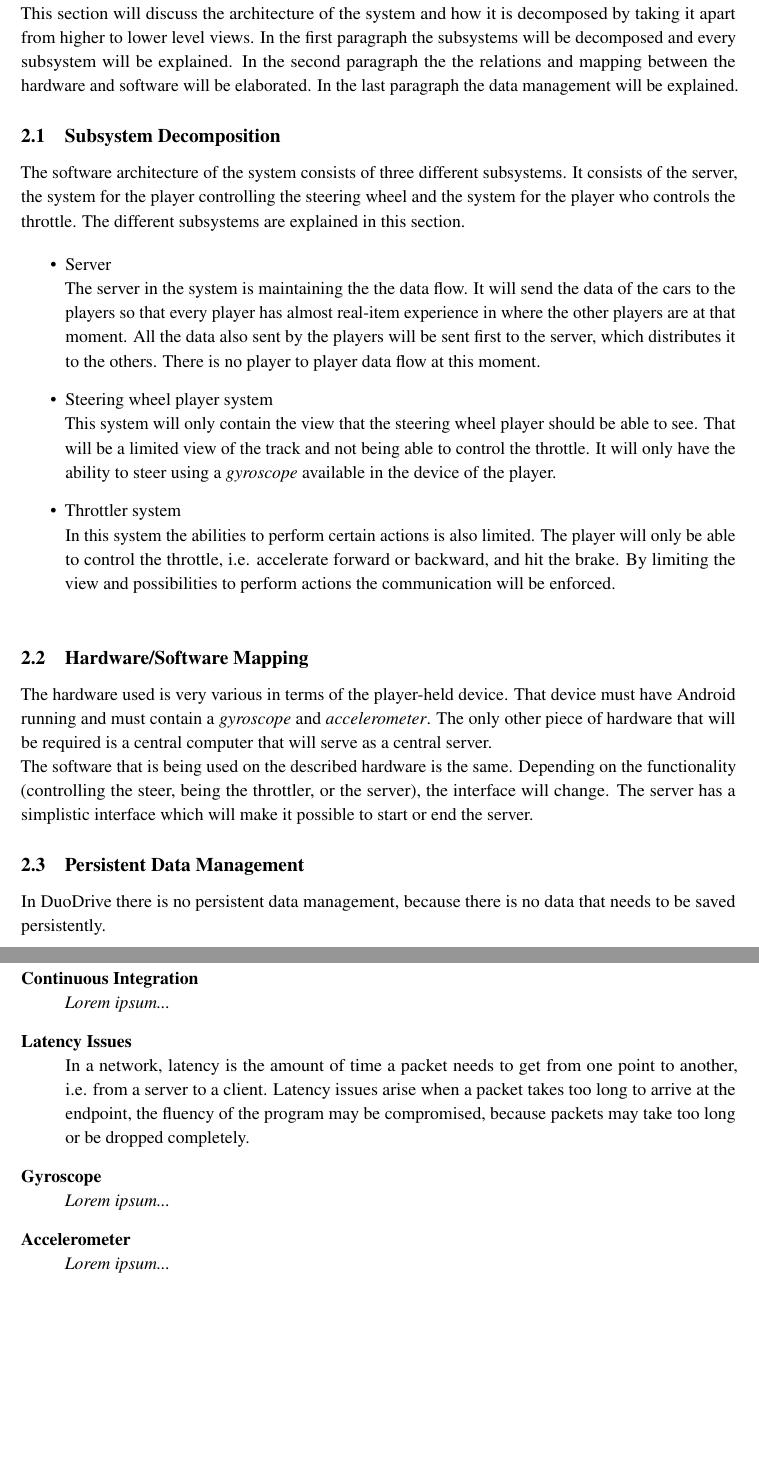
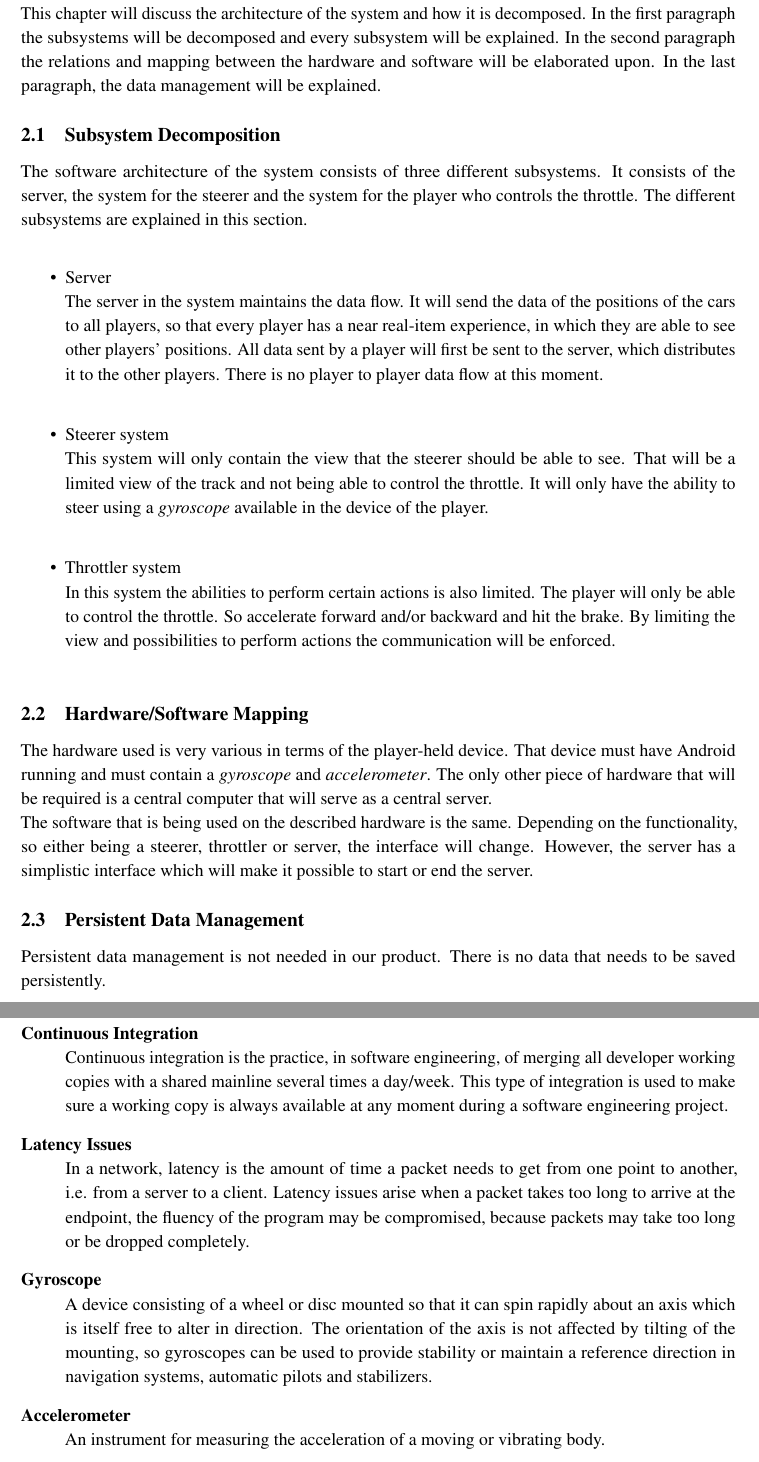
Before and after one commit to KvanNes/Contextproject-Group5, a LaTeX document (architecture-documents/emergent-architecture-design-document.tex): two parts of pages 3 and 4 of 4, joined at a grey line, cut so that both start at the same text, the shorter picture padded with empty space. Compiled offline with pdfLaTeX.

Commit message:
Voorlaatste versie Architecture Document

```diff
--- a/architecture-documents/emergent-architecture-design-document.tex
+++ b/architecture-documents/emergent-architecture-design-document.tex
@@ -64,41 +62,40 @@ After the final release we will want to make sure that the server is up as much
 \section{Software Architecture Views}
-This section will discuss the architecture of the system and how it is decomposed by taking it apart from higher to lower level views. In the first paragraph the subsystems will be decomposed and every subsystem will be explained. In the second paragraph the the relations and mapping between the hardware and software will be elaborated. In the last paragraph the data management will be explained.
-
+This chapter will discuss the architecture of the system and how it is decomposed. In the first paragraph the subsystems will be decomposed and every subsystem will be explained. In the second paragraph the relations and mapping between the hardware and software will be elaborated upon. In the last paragraph, the data management will be explained.
 
 \subsection{Subsystem Decomposition}
-The software architecture of the system consists of three different subsystems. It consists of the server, the system for the player controlling the steering wheel and the system for the player who controls the throttle. The different subsystems are explained in this section.
-
+The software architecture of the system consists of three different subsystems. It consists of the server, the system for the steerer and the system for the player who controls the throttle. The different subsystems are explained in this section.\\
 \begin{itemize}
 \item Server \hfill \\
-    The server in the system is maintaining the the data flow. It will send the data of the cars to the players so that every player has almost real-item experience in where the other players are at that moment. All the data also sent by the players will be sent first to the server, which distributes it to the others. There is no player to player data flow at this moment.
-\item Steering wheel player system \hfill \\
-    This system will only contain the view that the steering wheel player should be able to see. That will be a limited view of the track and not being able to control the throttle. It will only have the ability to steer using a \emph{gyroscope} available in the device of the player.
+    The server in the system maintains the data flow. It will send the data of the positions of the cars to all players, so that every player has a near real-item experience, in which they are able to see other players' positions. All data sent by a player will first be sent to the server, which distributes it to the other players. There is no player to player data flow at this moment. \\
+
+\item Steerer system \hfill \\
+    This system will only contain the view that the steerer should be able to see. That will be a limited view of the track and not being able to control the throttle. It will only have the ability to steer using a \emph{gyroscope} available in the device of the player. \\
+
 \item Throttler system \hfill \\
-    In this system the abilities to perform certain actions is also limited. The player will only be able to control the throttle, i.e. accelerate forward or backward, and hit the brake. By limiting the view and possibilities to perform actions the communication will be enforced. \\
+    In this system the abilities to perform certain actions is also limited. The player will only be able to control the throttle. So accelerate forward and/or backward and hit the brake. By limiting the view and possibilities to perform actions the communication will be enforced. \\
+
 \end{itemize}
-
 
 \subsection{Hardware/Software Mapping}
 The hardware used is very various in terms of the player-held device. That device must have Android running and must contain a \emph{gyroscope} and \emph{accelerometer}. The only other piece of hardware that will be required is a central computer that will serve as a central server. \\
-The software that is being used on the described hardware is the same. Depending on the functionality (controlling the steer, being the throttler, or the server), the interface will change. The server has a simplistic interface which will make it possible to start or end the server.
+The software that is being used on the described hardware is the same. Depending on the functionality, so either being a steerer, throttler or server, the interface will change. However, the server has a simplistic interface which will make it possible to start or end the server.
 
 
 \subsection{Persistent Data Management}
-In DuoDrive there is no persistent data management, because there is no data that needs to be saved persistently.
+Persistent data management is not needed in our product. There is no data that needs to be saved persistently.
 
 \newpage
-
 
 \section{Glossary}
 \begin{description}
 \item[Continuous Integration] \hfill \\
-\emph{Lorem ipsum...}
+Continuous integration is the practice, in software engineering, of merging all developer working copies with a shared mainline several times a day/week. This type of integration is used to make sure a working copy is always available at any moment during a software engineering project.
 \item[Latency Issues] \hfill \\
 In a network, latency is the amount of time a packet needs to get from one point to another, i.e. from a server to a client. Latency issues arise when a packet takes too long to arrive at the endpoint, the fluency of the program may be compromised, because packets may take too long or be dropped completely.
 \item[Gyroscope] \hfill \\
-\emph{Lorem ipsum...}
+A device consisting of a wheel or disc mounted so that it can spin rapidly about an axis which is itself free to alter in direction. The orientation of the axis is not affected by tilting of the mounting, so gyroscopes can be used to provide stability or maintain a reference direction in navigation systems, automatic pilots and stabilizers.
 \item[Accelerometer] \hfill \\
-\emph{Lorem ipsum...}
+An instrument for measuring the acceleration of a moving or vibrating body.
 \end{description}
 
 \end{document}
```
Also changed, not shown: architecture-documents/emergent-architecture-design-document.tex (20 more changed lines).
